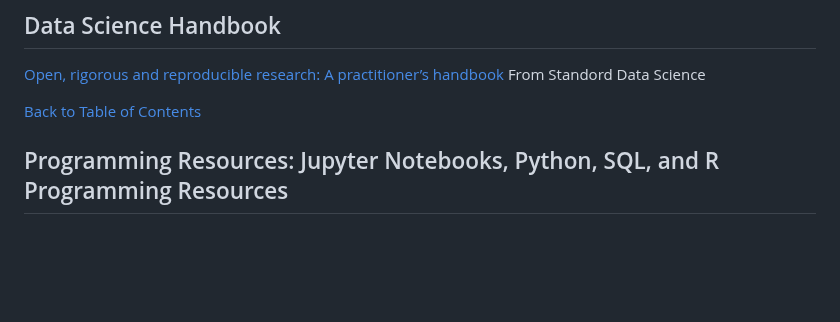
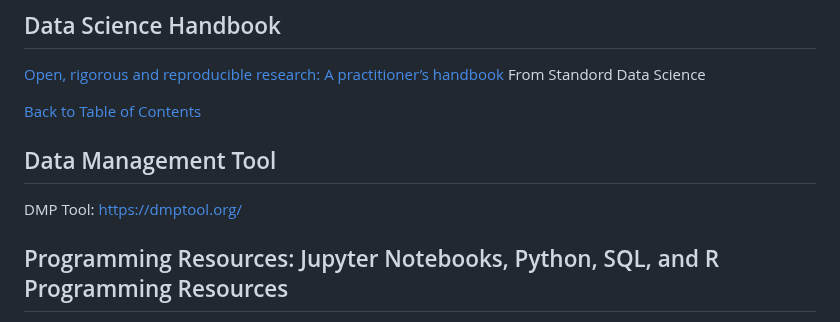
Before and after one commit to DBJHU/DBJHU.github.io, a Markdown page: README.md, the part around the change. Drawn GitHub-style; blank space fills up the shorter version.

```diff
--- a/README.md
+++ b/README.md
@@ -320,6 +320,10 @@ R, SQL, Python, or any preferred data analysis software. Examples provided below
 From Standord Data Science
 
 <div style="text-align: right"><a href="#table-of-contents">Back to Table of Contents</a></div>
+
+## Data Management Tool
+DMP Tool:  https://dmptool.org/
+
 
 ## Programming Resources:  Jupyter Notebooks, Python, SQL, and R Programming Resources
 
```
